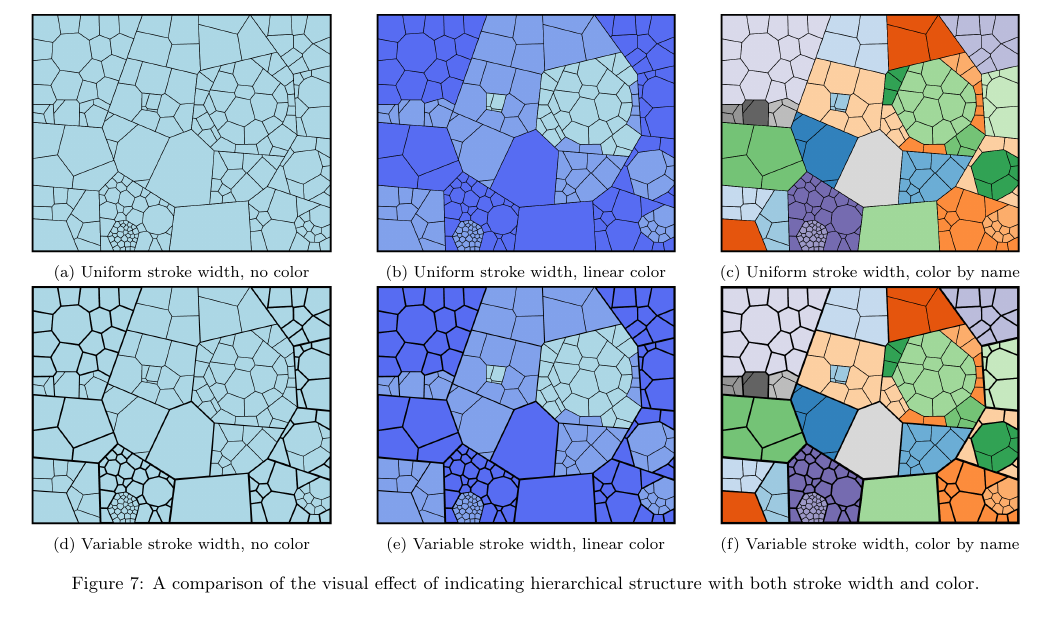
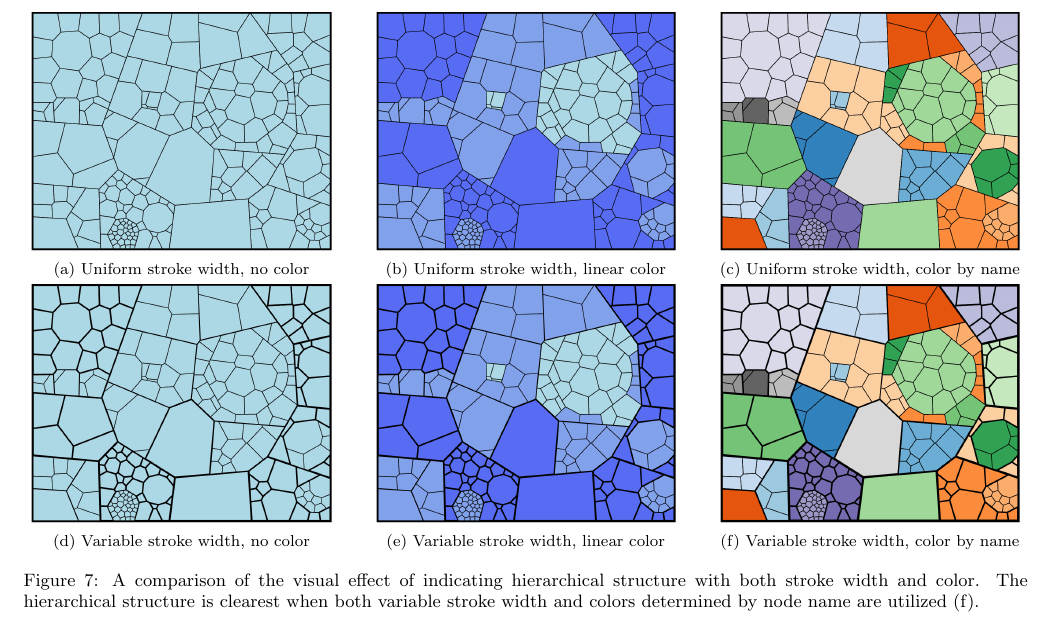
Before and after one commit to CSE512-14W/fp-plvines-djpeter, a LaTeX paper (paper/writeup.tex): part of page 5 of 5, cut so that both start at the same text. Compiled offline with pdfLaTeX.

Commit message:
caption changes

```diff
--- a/paper/writeup.tex
+++ b/paper/writeup.tex
@@ -319,7 +319,8 @@ load.
                 \includegraphics[width=\textwidth]{source-images/compare-stroke-name-cropped.PNG}
                 \caption{Variable stroke width, color by name}
         \end{subfigure}
-\caption{A comparison of the visual effect of indicating hierarchical structure with both stroke width and color.}
+\caption{A comparison of the visual effect of indicating hierarchical structure with both stroke width and color.
+The hierarchical structure is clearest when both variable stroke width and colors determined by node name are utilized (f).}
 \label{fig:comparestrokecolor}
 \end{figure*}
 
```
Also changed, not shown: paper/writeup.pdf, 4 other files.
